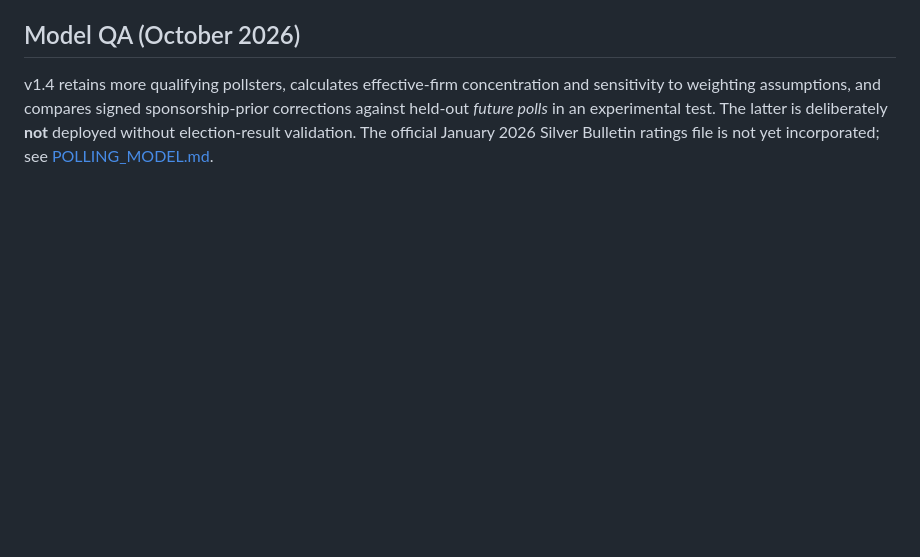
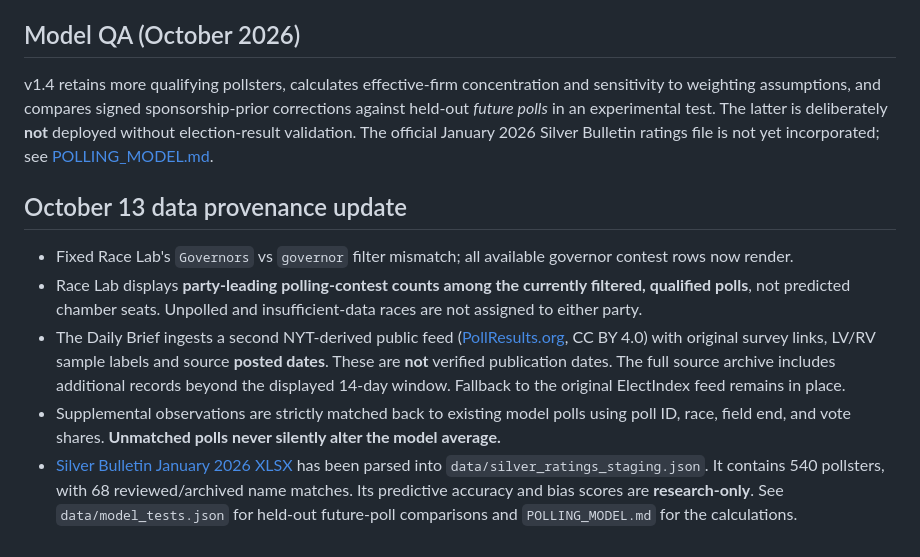
Before and after one commit to jmon18-rgb/Election-Command-Center, a Markdown page: README.md, the part around the change. Rendered like a GitHub page; blank space fills up the shorter version.

Commit message:
Document governor fix, posted-date source reconciliation and Silver 2026 experimental methodology

```diff
--- a/README.md
+++ b/README.md
@@ -38,3 +38,11 @@ Use GitHub Settings → Pages → Deploy from branch `main`, directory `/ (root)
 ## Model QA (October 2026)
 
 v1.4 retains more qualifying pollsters, calculates effective-firm concentration and sensitivity to weighting assumptions, and compares signed sponsorship-prior corrections against held-out *future polls* in an experimental test. The latter is deliberately **not** deployed without election-result validation. The official January 2026 Silver Bulletin ratings file is not yet incorporated; see [POLLING_MODEL.md](POLLING_MODEL.md).
+
+## October 13 data provenance update
+
+- Fixed Race Lab's `Governors` vs `governor` filter mismatch; all available governor contest rows now render.
+- Race Lab displays **party-leading polling-contest counts among the currently filtered, qualified polls**, not predicted chamber seats. Unpolled and insufficient-data races are not assigned to either party.
+- The Daily Brief ingests a second NYT-derived public feed ([PollResults.org](https://pollresults.org/), CC BY 4.0) with original survey links, LV/RV sample labels and source **posted dates**. These are **not** verified publication dates. The full source archive includes additional records beyond the displayed 14-day window. Fallback to the original ElectIndex feed remains in place.
+- Supplemental observations are strictly matched back to existing model polls using poll ID, race, field end, and vote shares. **Unmatched polls never silently alter the model average.**
+- [Silver Bulletin January 2026 XLSX](https://www.natesilver.net/p/pollster-ratings-silver-bulletin) has been parsed into `data/silver_ratings_staging.json`. It contains 540 pollsters, with 68 reviewed/archived name matches. Its predictive accuracy and bias scores are **research-only**. See `data/model_tests.json` for held-out future-poll comparisons and `POLLING_MODEL.md` for the calculations.
```
